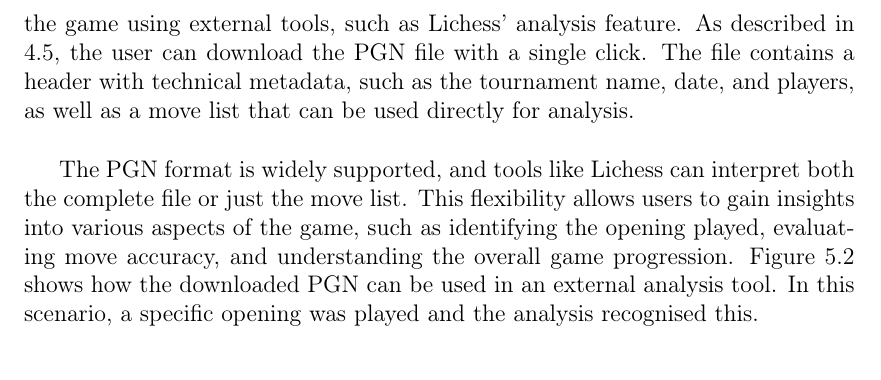
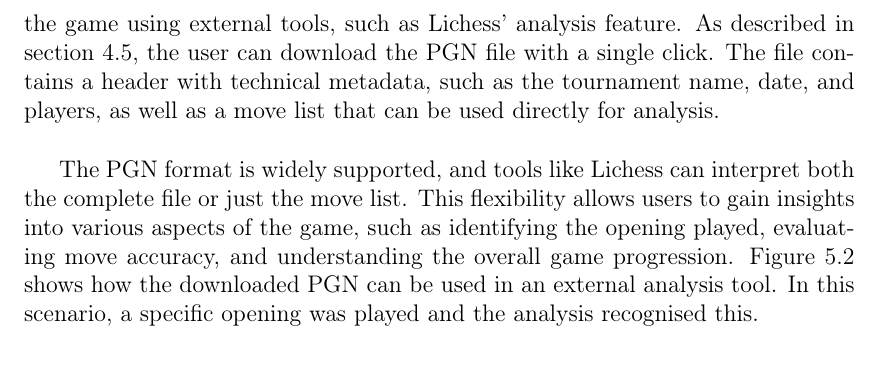
Before and after one commit to bachelor-gruppe-04/documentation, a LaTeX thesis (main.tex, which reads chapters/07-discussion.tex): part of page 67 of 87, cut so that both start at the same text. Compiled offline with pdfLaTeX; TikZ figures are drawn from their code, not taken from saved files.

Commit message:
Updates from Overleaf

```diff
--- a/chapters/07-discussion.tex
+++ b/chapters/07-discussion.tex
@@ -37,7 +37,7 @@ Further testing supported these findings. As shown in Figure~\ref{fig:bbox-cente
 
 \section{Frontend}
 \subsection{Download PGN file}
-One of the project requirements was to digitize a chess game into a \gls{pgn} file. This functionality enables both players and spectators to download and analyze the game using external tools, such as \gls{lichess}’ analysis feature. As described in \ref{subsec:results-frontend}, the user can download the \gls{pgn} file with a single click. The file contains a header with technical metadata, such as the tournament name, date, and players, as well as a move list that can be used directly for analysis. \\
+One of the project requirements was to digitize a chess game into a \gls{pgn} file. This functionality enables both players and spectators to download and analyze the game using external tools, such as \gls{lichess}’ analysis feature. As described in section \ref{subsec:results-frontend}, the user can download the \gls{pgn} file with a single click. The file contains a header with technical metadata, such as the tournament name, date, and players, as well as a move list that can be used directly for analysis. \\
 
 The \gls{pgn} format is widely supported, and tools like \gls{lichess} can interpret both the complete file or just the move list. This flexibility allows users to gain insights into various aspects of the game, such as identifying the opening played, evaluating move accuracy, and understanding the overall game progression. Figure~\ref{fig:downloaded-pgn-analysis} shows how the downloaded \gls{pgn} can be used in an external analysis tool. In this scenario, a specific opening was played and the analysis recognised this. \\
 
```
